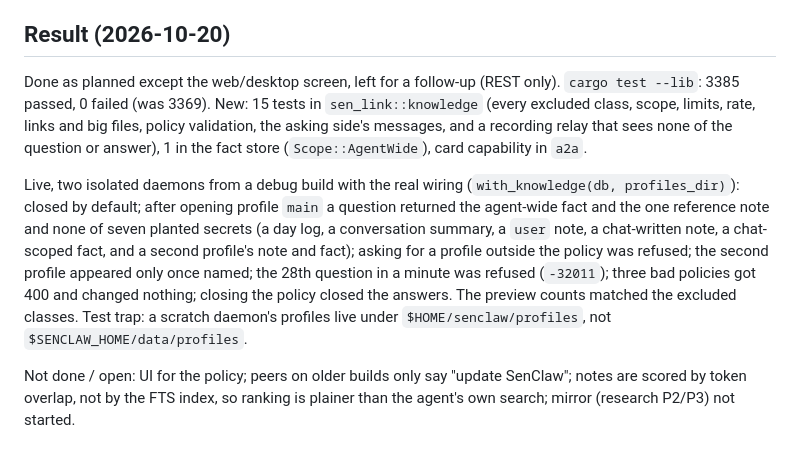
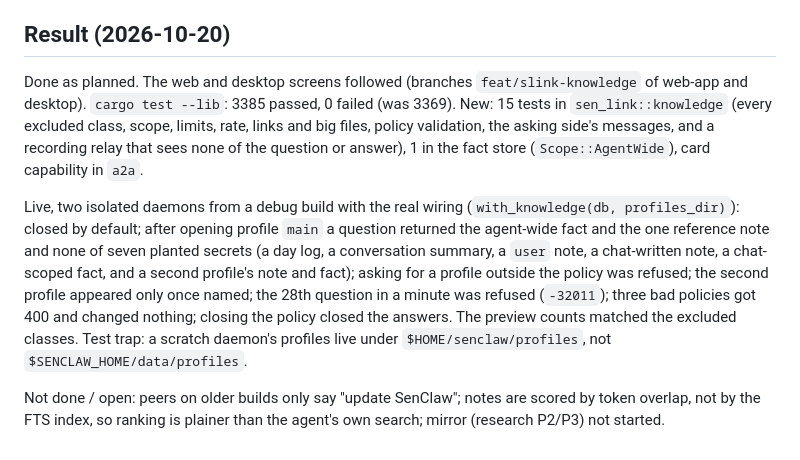
Before and after one commit to SenClaw/senclaw, a Markdown page: plans/261020-2255-slink-knowledge-share/plan.md, the part around the change. Rendered like a GitHub page.

```diff
--- a/plans/261020-2255-slink-knowledge-share/plan.md
+++ b/plans/261020-2255-slink-knowledge-share/plan.md
@@ -32,8 +32,8 @@ Copying (mirror) of facts or notes, wiki, graph, project banks, profile files, d
 
 ## Result (2026-10-20)
 
-Done as planned except the web/desktop screen, left for a follow-up (REST only). `cargo test --lib`: 3385 passed, 0 failed (was 3369). New: 15 tests in `sen_link::knowledge` (every excluded class, scope, limits, rate, links and big files, policy validation, the asking side's messages, and a recording relay that sees none of the question or answer), 1 in the fact store (`Scope::AgentWide`), card capability in `a2a`.
+Done as planned. The web and desktop screens followed (branches `feat/slink-knowledge` of web-app and desktop). `cargo test --lib`: 3385 passed, 0 failed (was 3369). New: 15 tests in `sen_link::knowledge` (every excluded class, scope, limits, rate, links and big files, policy validation, the asking side's messages, and a recording relay that sees none of the question or answer), 1 in the fact store (`Scope::AgentWide`), card capability in `a2a`.
 
 Live, two isolated daemons from a debug build with the real wiring (`with_knowledge(db, profiles_dir)`): closed by default; after opening profile `main` a question returned the agent-wide fact and the one reference note and none of seven planted secrets (a day log, a conversation summary, a `user` note, a chat-written note, a chat-scoped fact, and a second profile's note and fact); asking for a profile outside the policy was refused; the second profile appeared only once named; the 28th question in a minute was refused (`-32011`); three bad policies got 400 and changed nothing; closing the policy closed the answers. The preview counts matched the excluded classes. Test trap: a scratch daemon's profiles live under `$HOME/senclaw/profiles`, not `$SENCLAW_HOME/data/profiles`.
 
-Not done / open: UI for the policy; peers on older builds only say "update SenClaw"; notes are scored by token overlap, not by the FTS index, so ranking is plainer than the agent's own search; mirror (research P2/P3) not started.
+Not done / open: peers on older builds only say "update SenClaw"; notes are scored by token overlap, not by the FTS index, so ranking is plainer than the agent's own search; mirror (research P2/P3) not started.
```
Also changed, not shown: docs/sen-link.md (+2 -2 lines).
